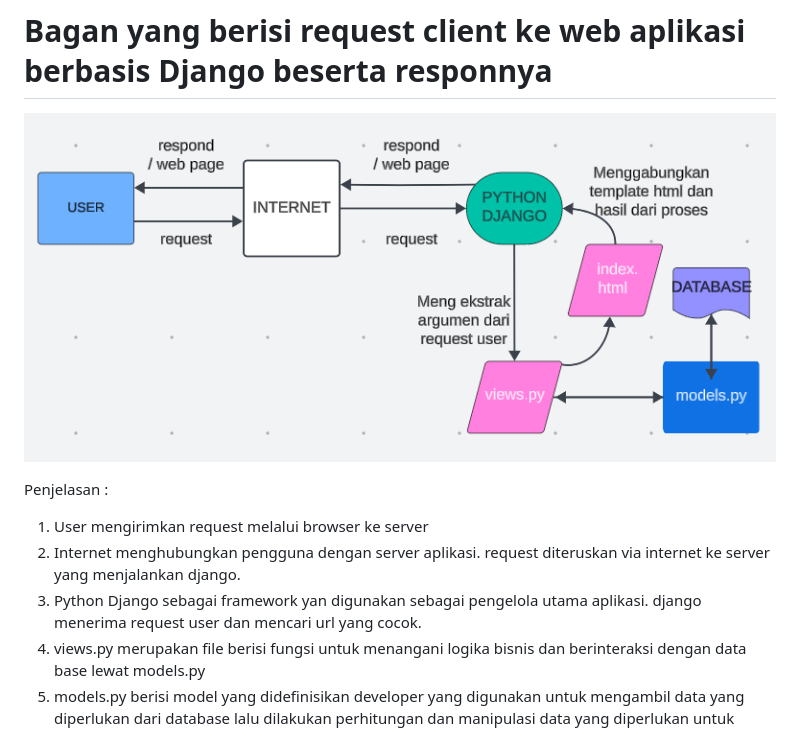
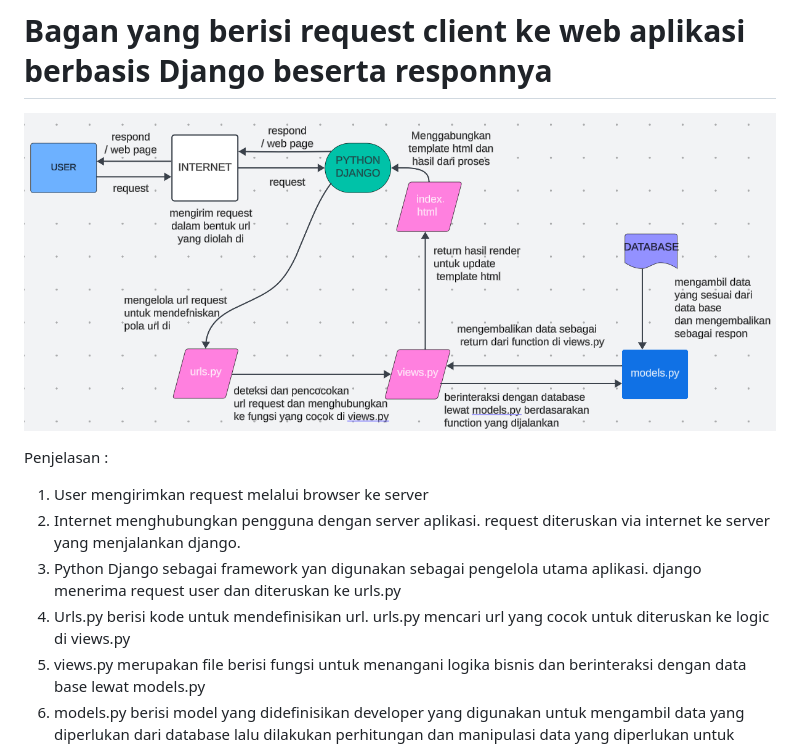
Before and after one commit to SimforianusJonathan/lodon_mart, a Markdown page: ReadMe.md, the part around the change. GitHub-like rendering; pictures changed too: image.png.

Commit message:
editing ReadMe.md and replace the image

```diff
--- a/ReadMe.md
+++ b/ReadMe.md
@@ -76,7 +76,8 @@ ALLOWED_HOSTS = ["localhost", "127.0.0.1", "http://simforianus-jonathan-lodonmar
 Penjelasan :
 1. User mengirimkan request melalui browser ke server
 2. Internet menghubungkan pengguna dengan server aplikasi. request diteruskan via internet ke server yang menjalankan django.
-3. Python Django sebagai framework yan digunakan sebagai pengelola utama aplikasi. django menerima request user dan mencari url yang cocok.
+3. Python Django sebagai framework yan digunakan sebagai pengelola utama aplikasi. django menerima request user dan diteruskan ke urls.py
+4. Urls.py berisi kode untuk mendefinisikan url. urls.py mencari url yang cocok untuk diteruskan ke logic di views.py
 4. views.py merupakan file berisi fungsi untuk menangani logika bisnis dan berinteraksi dengan data base lewat models.py
 5. models.py berisi model yang didefinisikan developer yang digunakan untuk mengambil data yang diperlukan dari database lalu dilakukan perhitungan dan manipulasi data yang diperlukan untuk respons kembali dan akan dilakukan rendering kembali yang dipanggil di file views.py.
 6. Template html seabagai interface / tampilan yang dilihat user (html,css, js). django akan me render template html dengan menggabung data yang dihasilkan sebagai respond dan dikembalikan oleh aplikasi melalui internet kembali kepada user. respond berupa perubahan pada halaman halaman html tergantung request yang diberikan oleh user pada awal kesempatan.
```
